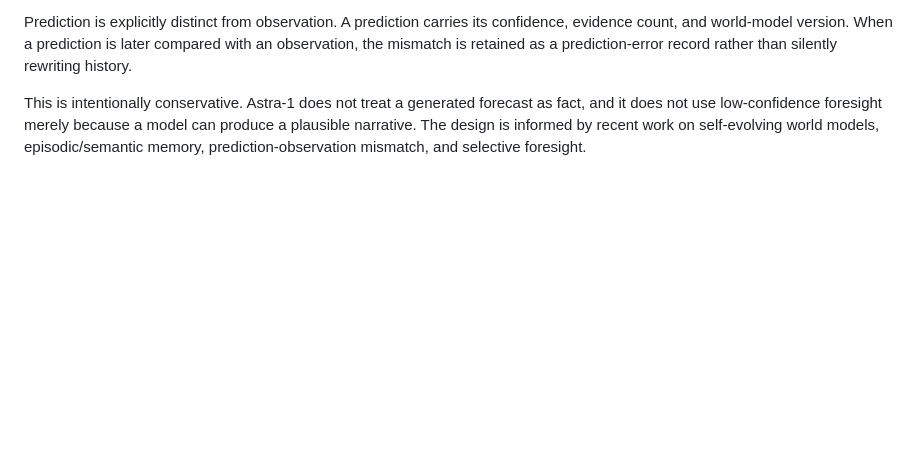
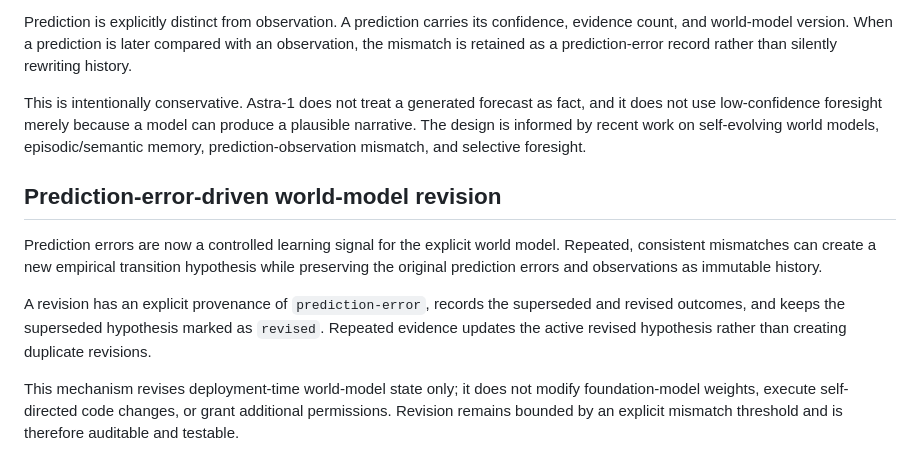
Before and after one commit to dodejahridesh-wq/astra-1, a Markdown page: docs/ARCHITECTURE.md, the part around the change. Drawn GitHub-style; blank space fills up the shorter version.

Commit message:
docs: document prediction-error world revision

```diff
--- a/docs/ARCHITECTURE.md
+++ b/docs/ARCHITECTURE.md
@@ -52,3 +52,11 @@ The world model now retains empirical action-to-outcome transitions and predicti
 Prediction is explicitly distinct from observation. A prediction carries its confidence, evidence count, and world-model version. When a prediction is later compared with an observation, the mismatch is retained as a prediction-error record rather than silently rewriting history.
 
 This is intentionally conservative. Astra-1 does not treat a generated forecast as fact, and it does not use low-confidence foresight merely because a model can produce a plausible narrative. The design is informed by recent work on self-evolving world models, episodic/semantic memory, prediction-observation mismatch, and selective foresight.
+
+## Prediction-error-driven world-model revision
+
+Prediction errors are now a controlled learning signal for the explicit world model. Repeated, consistent mismatches can create a new empirical transition hypothesis while preserving the original prediction errors and observations as immutable history.
+
+A revision has an explicit provenance of `prediction-error`, records the superseded and revised outcomes, and keeps the superseded hypothesis marked as `revised`. Repeated evidence updates the active revised hypothesis rather than creating duplicate revisions.
+
+This mechanism revises deployment-time world-model state only; it does not modify foundation-model weights, execute self-directed code changes, or grant additional permissions. Revision remains bounded by an explicit mismatch threshold and is therefore auditable and testable.
```
